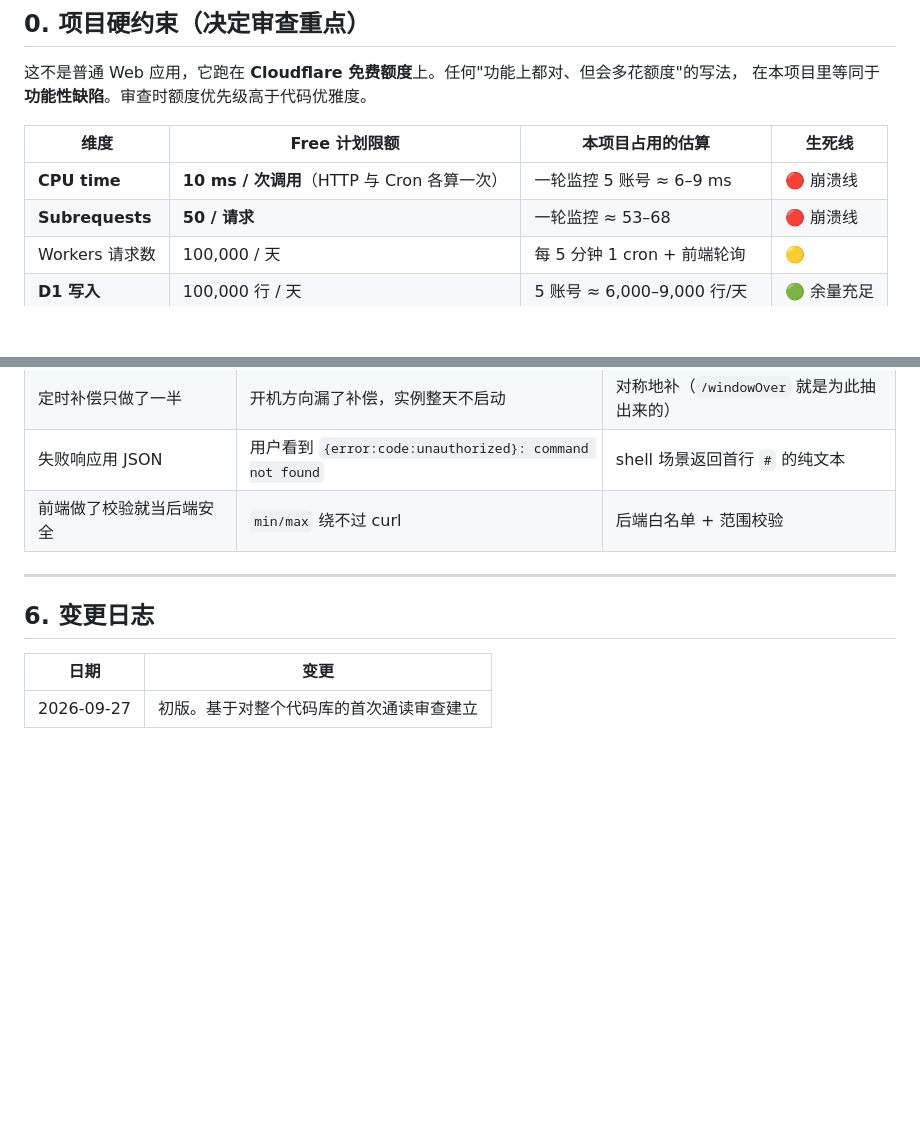
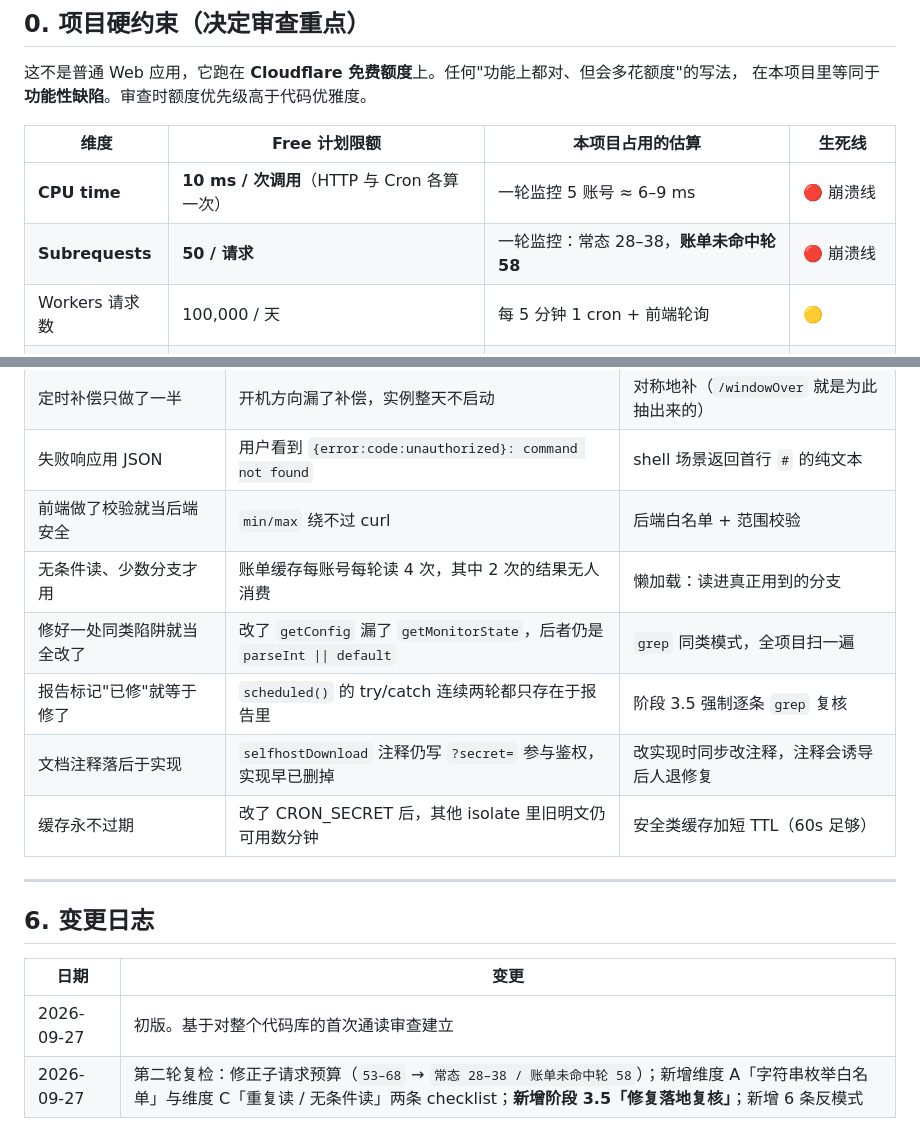
Before and after one commit to muzhi621/cdt-worker, a Markdown page: docs/code-review-standards.md, 2 parts joined by grey strips. GitHub-like rendering; blank space fills up the shorter version.

```diff
--- a/docs/code-review-standards.md
+++ b/docs/code-review-standards.md
@@ -14,7 +14,7 @@
 | 维度 | Free 计划限额 | 本项目占用的估算 | 生死线 |
 |---|---|---|---|
 | **CPU time** | **10 ms / 次调用**（HTTP 与 Cron 各算一次） | 一轮监控 5 账号 ≈ 6–9 ms | 🔴 崩溃线 |
-| **Subrequests** | **50 / 请求** | 一轮监控 ≈ 53–68 | 🔴 崩溃线 |
+| **Subrequests** | **50 / 请求** | 一轮监控：常态 28–38，**账单未命中轮 58** | 🔴 崩溃线 |
 | Workers 请求数 | 100,000 / 天 | 每 5 分钟 1 cron + 前端轮询 | 🟡 |
 | **D1 写入** | 100,000 行 / 天 | 5 账号 ≈ 6,000–9,000 行/天 | 🟢 余量充足 |
 | D1 读取 | 5,000,000 行 / 天 | 日志页翻页是主要风险点 | 🟡 |
@@ -145,6 +185,11 @@ npx wrangler deploy --dry-run   # 构建通过
 | 定时补偿只做了一半 | 开机方向漏了补偿，实例整天不启动 | 对称地补（`/windowOver` 就是为此抽出来的） |
 | 失败响应用 JSON | 用户看到 `{error:code:unauthorized}: command not found` | shell 场景返回首行 `#` 的纯文本 |
 | 前端做了校验就当后端安全 | `min/max` 绕不过 curl | 后端白名单 + 范围校验 |
+| 无条件读、少数分支才用 | 账单缓存每账号每轮读 4 次，其中 2 次的结果无人消费 | 懒加载：读进真正用到的分支 |
+| 修好一处同类陷阱就当全改了 | 改了 `getConfig` 漏了 `getMonitorState`，后者仍是 `parseInt \|\| default` | `grep` 同类模式，全项目扫一遍 |
+| 报告标记"已修"就等于修了 | `scheduled()` 的 try/catch 连续两轮都只存在于报告里 | 阶段 3.5 强制逐条 `grep` 复核 |
+| 文档注释落后于实现 | `selfhostDownload` 注释仍写 `?secret=` 参与鉴权，实现早已删掉 | 改实现时同步改注释，注释会诱导后人退修复 |
+| 缓存永不过期 | 改了 CRON_SECRET 后，其他 isolate 里旧明文仍可用数分钟 | 安全类缓存加短 TTL（60s 足够） |
 
 ---
 
@@ -153,3 +198,4 @@ npx wrangler deploy --dry-run   # 构建通过
 | 日期 | 变更 |
 |---|---|
 | 2026-09-27 | 初版。基于对整个代码库的首次通读审查建立 |
+| 2026-09-27 | 第二轮复检：修正子请求预算（`53–68` → `常态 28–38 / 账单未命中轮 58`）；新增维度 A「字符串枚举白名单」与维度 C「重复读 / 无条件读」两条 checklist；**新增阶段 3.5「修复落地复核」**；新增 6 条反模式 |
```
Also changed, not shown: other parts of docs/code-review-standards.md (+40 -0 lines), docs/review-round2-2026-09-27.md (added, +502 -0 lines).
